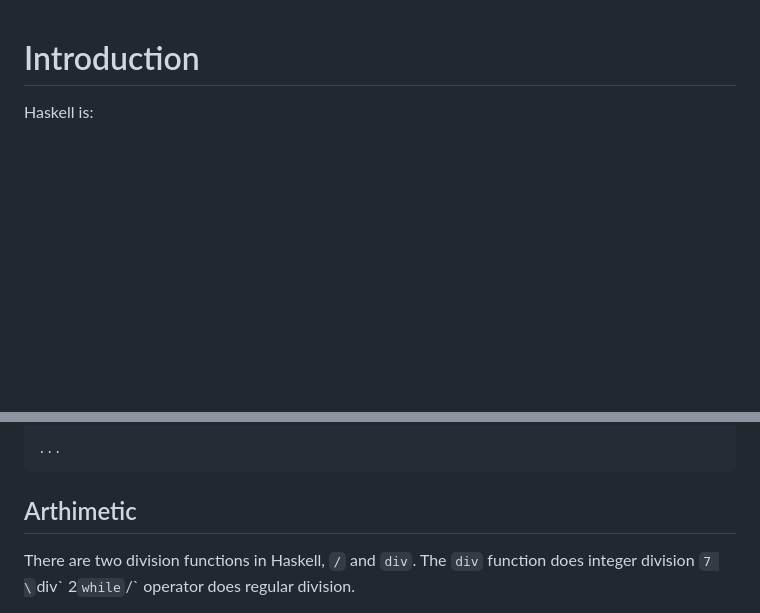
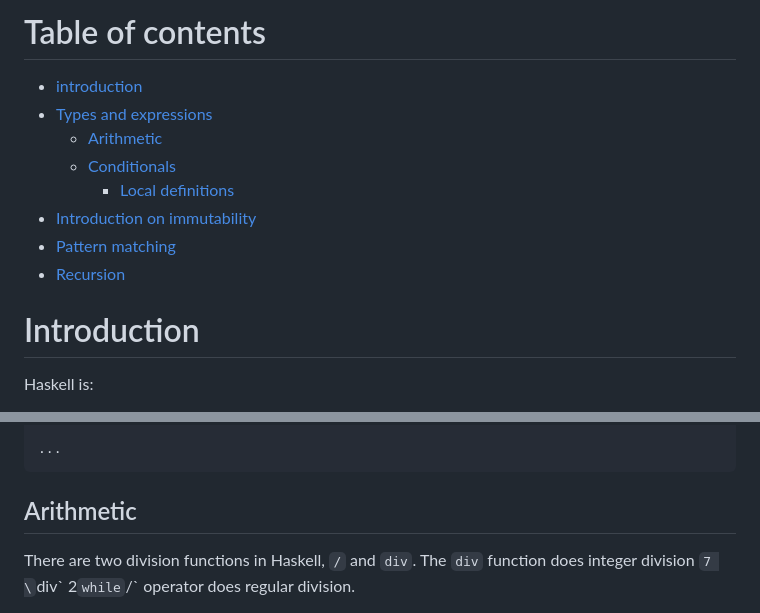
Before and after one commit to voltsn/knowledgebase, a Markdown page: haskell/mooc/lecture1.md, 2 parts joined by grey strips. Drawn GitHub-style; blank space fills up the shorter version.

Commit message:
Add table of contents

````diff
--- a/haskell/mooc/lecture1.md
+++ b/haskell/mooc/lecture1.md
@@ -1,3 +1,13 @@
+# Table of contents
+- [introduction](#introduction)
+- [Types and expressions](#types_and_expressions)
+    - [Arithmetic](#arithmetic)
+    - [Conditionals](#conditionals)
+        - [Local definitions](#local_definitions)
+- [Introduction on immutability](#introduction_on_immutability)
+- [Pattern matching](#pattern_matching)
+- [Recursion](#recursion)
+
 # Introduction
 
 Haskell is:
@@ -36,7 +46,7 @@ argumentType -> argument2Type -> returnType
 ...
 ```
 
-## Arthimetic
+## Arithmetic
 There are two division functions in Haskell, `/` and `div`. The `div` function
 does integer division `7 \`div\` 2` while `/` operator does regular division.
 
````
Also changed, not shown: other parts of haskell/mooc/lecture1.md (+4 -4 lines).
